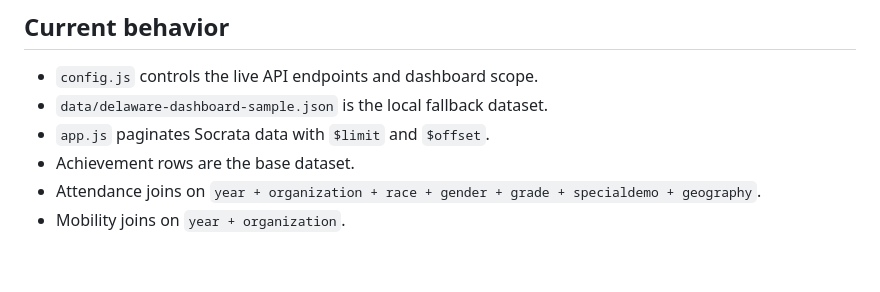
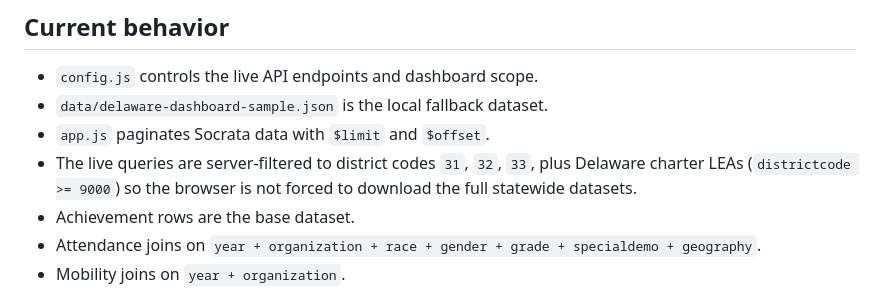
Before and after one commit to mbaxterBW/Wilmington-Dashboard, a Markdown page: README.md, the part around the change. Drawn GitHub-style; blank space fills up the shorter version.

```diff
--- a/README.md
+++ b/README.md
@@ -50,6 +50,7 @@ If the live Delaware APIs block browser requests from GitHub Pages, the page wil
 - `config.js` controls the live API endpoints and dashboard scope.
 - `data/delaware-dashboard-sample.json` is the local fallback dataset.
 - `app.js` paginates Socrata data with `$limit` and `$offset`.
+- The live queries are server-filtered to district codes `31`, `32`, `33`, plus Delaware charter LEAs (`districtcode >= 9000`) so the browser is not forced to download the full statewide datasets.
 - Achievement rows are the base dataset.
 - Attendance joins on `year + organization + race + gender + grade + specialdemo + geography`.
 - Mobility joins on `year + organization`.
```
